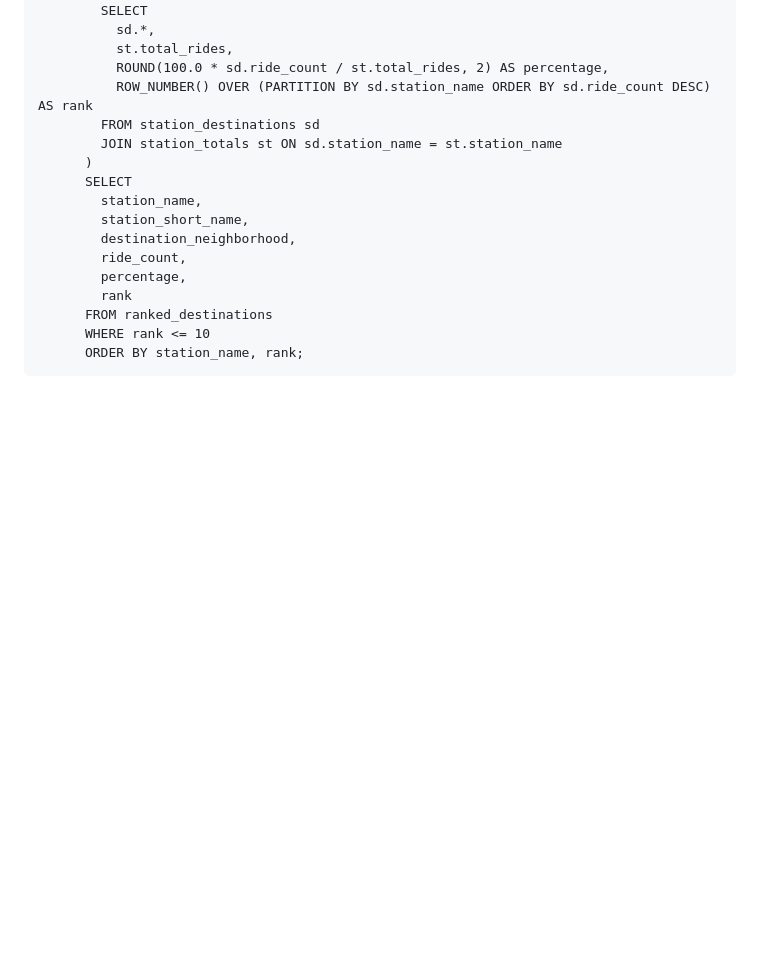
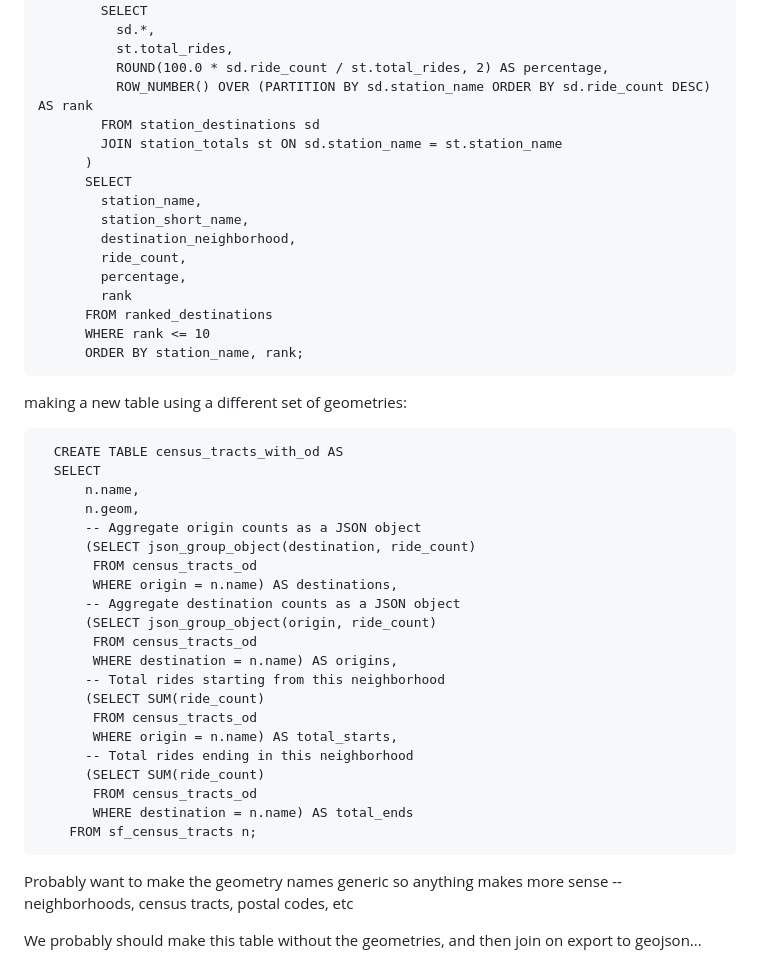
Before and after one commit to burritojustice/baywheels, a Markdown page: neighborhoods/README.md, the part around the change. GitHub-like rendering; blank space fills up the shorter version.

Commit message:
notes on different geometries

```diff
--- a/neighborhoods/README.md
+++ b/neighborhoods/README.md
@@ -346,3 +346,33 @@ top 5 destination neighborhoods by station:
           FROM ranked_destinations
           WHERE rank <= 10
           ORDER BY station_name, rank;
+
+
+
+  making a new table using a different set of geometries:
+
+      CREATE TABLE census_tracts_with_od AS
+      SELECT
+          n.name,
+          n.geom,
+          -- Aggregate origin counts as a JSON object
+          (SELECT json_group_object(destination, ride_count)
+           FROM census_tracts_od
+           WHERE origin = n.name) AS destinations,
+          -- Aggregate destination counts as a JSON object
+          (SELECT json_group_object(origin, ride_count)
+           FROM census_tracts_od
+           WHERE destination = n.name) AS origins,
+          -- Total rides starting from this neighborhood
+          (SELECT SUM(ride_count)
+           FROM census_tracts_od
+           WHERE origin = n.name) AS total_starts,
+          -- Total rides ending in this neighborhood
+          (SELECT SUM(ride_count)
+           FROM census_tracts_od
+           WHERE destination = n.name) AS total_ends
+        FROM sf_census_tracts n;
+
+Probably want to make the geometry names generic so anything makes more sense -- neighborhoods, census tracts, postal codes, etc
+
+We probably should make this table without the geometries, and then join on export to geojson...
```
